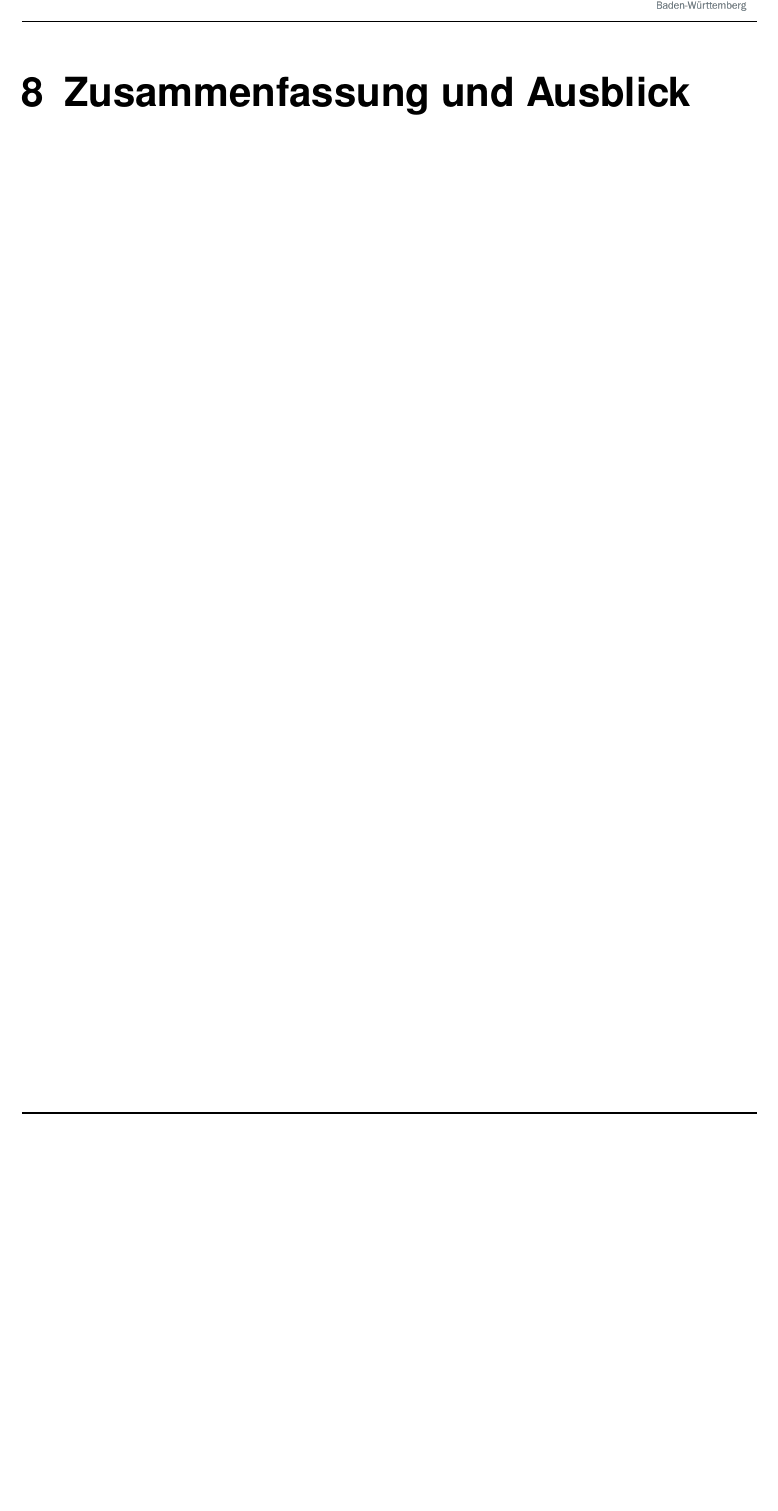
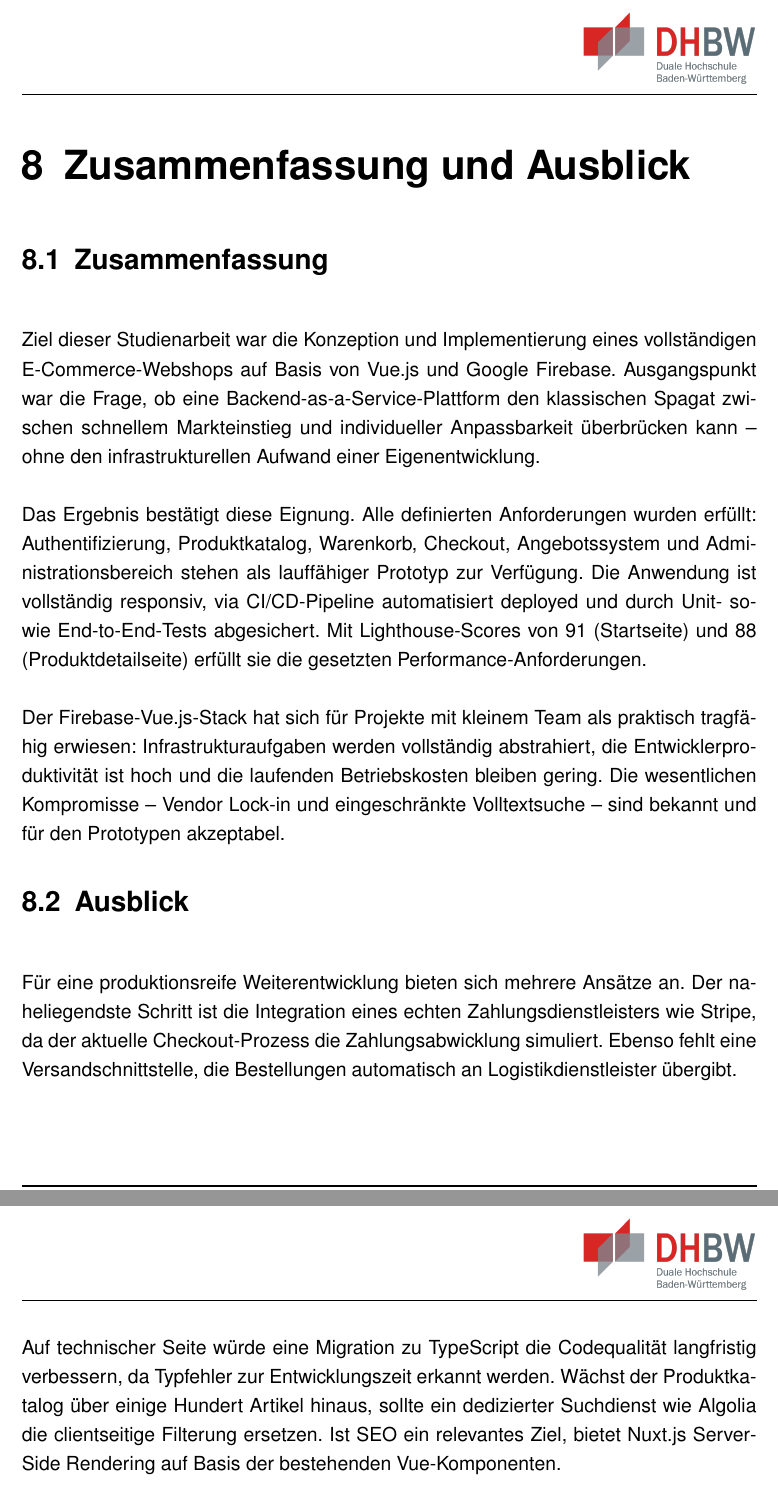
Before and after one commit to Ta1to/webshop, a LaTeX thesis (documentation/main.tex, which reads documentation/content/08_Zusammenfassung.tex): part of page 58 of 65 before the commit and two parts of pages 58 and 59 of 66 after it, the two joined at a grey line, cut so that both start at the same text, the shorter picture padded with empty space. Compiled offline with pdfLaTeX.

Commit message:
WEBS-0073: Refactor summary and outlook sections in 08_Zusammenfassung.tex to include detailed project insights and future development suggestions

```diff
--- a/documentation/content/08_Zusammenfassung.tex
+++ b/documentation/content/08_Zusammenfassung.tex
@@ -2,12 +2,20 @@
 \chapter{Zusammenfassung und Ausblick}
 \label{ch:zusammenfassung}
 
-% TODO: Zusammenfassung schreiben
-% - Ausgangssituation und Zielsetzung
-% - Umsetzung und Ergebnisse
-% - Fazit
+\section{Zusammenfassung}
+\label{sec:zusammenfassung}
 
-% TODO: Ausblick schreiben
-% - Mögliche Erweiterungen (Zahlungsintegration, Versand, Bewertungen, Newsletter)
-% - Technische Verbesserungen (TypeScript, Tests, PWA)
-% - Skalierung für Produktivbetrieb
+Ziel dieser Studienarbeit war die Konzeption und Implementierung eines vollständigen E-Commerce-Webshops auf Basis von Vue.js und Google Firebase. Ausgangspunkt war die Frage, ob eine Backend-as-a-Service-Plattform den klassischen Spagat zwischen schnellem Markteinstieg und individueller Anpassbarkeit überbrücken kann -- ohne den infrastrukturellen Aufwand einer Eigenentwicklung.
+
+Das Ergebnis bestätigt diese Eignung. Alle definierten Anforderungen wurden erfüllt: Authentifizierung, Produktkatalog, Warenkorb, Checkout, Angebotssystem und Administrationsbereich stehen als lauffähiger Prototyp zur Verfügung. Die Anwendung ist vollständig responsiv, via CI/CD-Pipeline automatisiert deployed und durch Unit- sowie End-to-End-Tests abgesichert. Mit Lighthouse-Scores von 91 (Startseite) und 88 (Produktdetailseite) erfüllt sie die gesetzten Performance-Anforderungen.
+
+Der Firebase-Vue.js-Stack hat sich für Projekte mit kleinem Team als praktisch tragfähig erwiesen: Infrastrukturaufgaben werden vollständig abstrahiert, die Entwicklerproduktivität ist hoch und die laufenden Betriebskosten bleiben gering. Die wesentlichen Kompromisse -- Vendor Lock-in und eingeschränkte Volltext\-suche -- sind bekannt und für den Prototypen akzeptabel.
+
+\section{Ausblick}
+\label{sec:ausblick}
+
+Für eine produktionsreife Weiterentwicklung bieten sich mehrere Ansätze an. Der naheliegendste Schritt ist die Integration eines echten Zahlungsdienstleisters wie Stripe, da der aktuelle Checkout-Prozess die Zahlungsabwicklung simuliert. Ebenso fehlt eine Versandschnittstelle, die Bestellungen automatisch an Logistikdienstleister übergibt.
+
+Auf technischer Seite würde eine Migration zu TypeScript die Codequalität langfristig verbessern, da Typfehler zur Entwicklungszeit erkannt werden. Wächst der Produktkatalog über einige Hundert Artikel hinaus, sollte ein dedizierter Suchdienst wie Algolia die clientseitige Filterung ersetzen. Ist SEO ein relevantes Ziel, bietet Nuxt.js Server-Side Rendering auf Basis der bestehenden Vue-Komponenten.
+
+Darüber hinaus sind Produktbewertungen, ein erweitertes Newsletter-System sowie Push-Benachrichtigungen über die bereits vorhandene Firebase Cloud Messaging-Infrastruktur realisierbar, ohne die bestehende Architektur grundlegend zu ändern.
```
